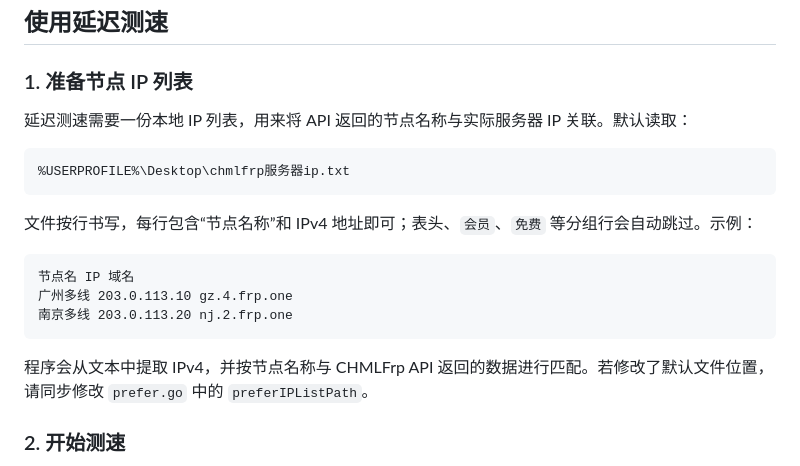
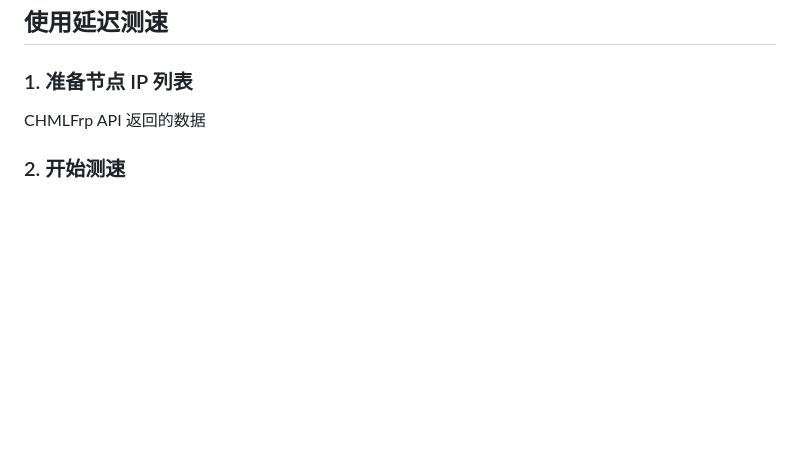
Before and after one commit to Xi-Mu12/CHMLFrp-SpeedTest, a Markdown page: README.md, the part around the change. Rendered like a GitHub page; blank space fills up the shorter version.

Commit message:
docs: 完善 README 文档

````diff
--- a/README.md
+++ b/README.md
@@ -35,21 +35,7 @@
 
 ### 1. 准备节点 IP 列表
 
-延迟测速需要一份本地 IP 列表，用来将 API 返回的节点名称与实际服务器 IP 关联。默认读取：
-
-```text
-%USERPROFILE%\Desktop\chmlfrp服务器ip.txt
-```
-
-文件按行书写，每行包含“节点名称”和 IPv4 地址即可；表头、`会员`、`免费` 等分组行会自动跳过。示例：
-
-```text
-节点名 IP 域名
-广州多线 203.0.113.10 gz.4.frp.one
-南京多线 203.0.113.20 nj.2.frp.one
-```
-
-程序会从文本中提取 IPv4，并按节点名称与 CHMLFrp API 返回的数据进行匹配。若修改了默认文件位置，请同步修改 `prefer.go` 中的 `preferIPListPath`。
+CHMLFrp API 返回的数据
 
 ### 2. 开始测速
 
````
